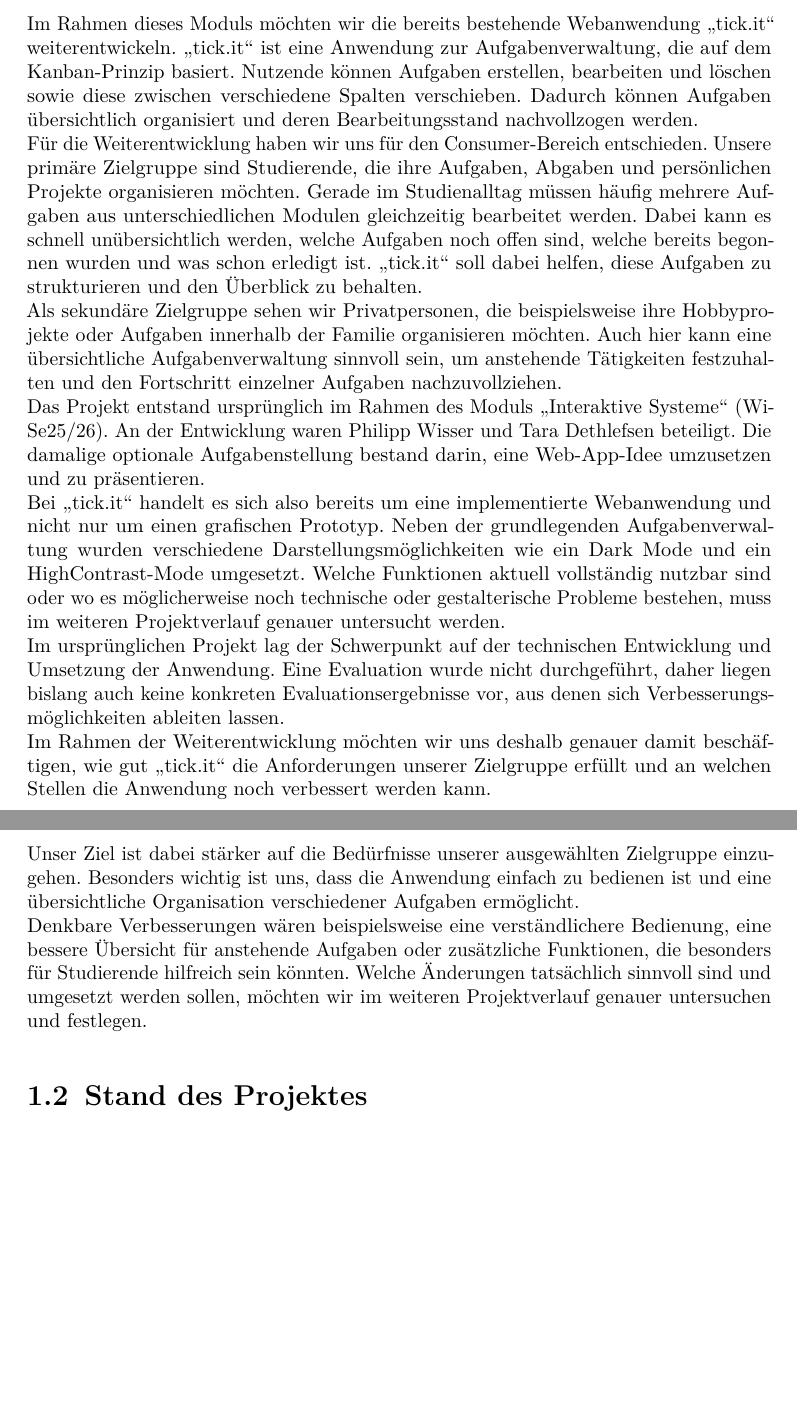
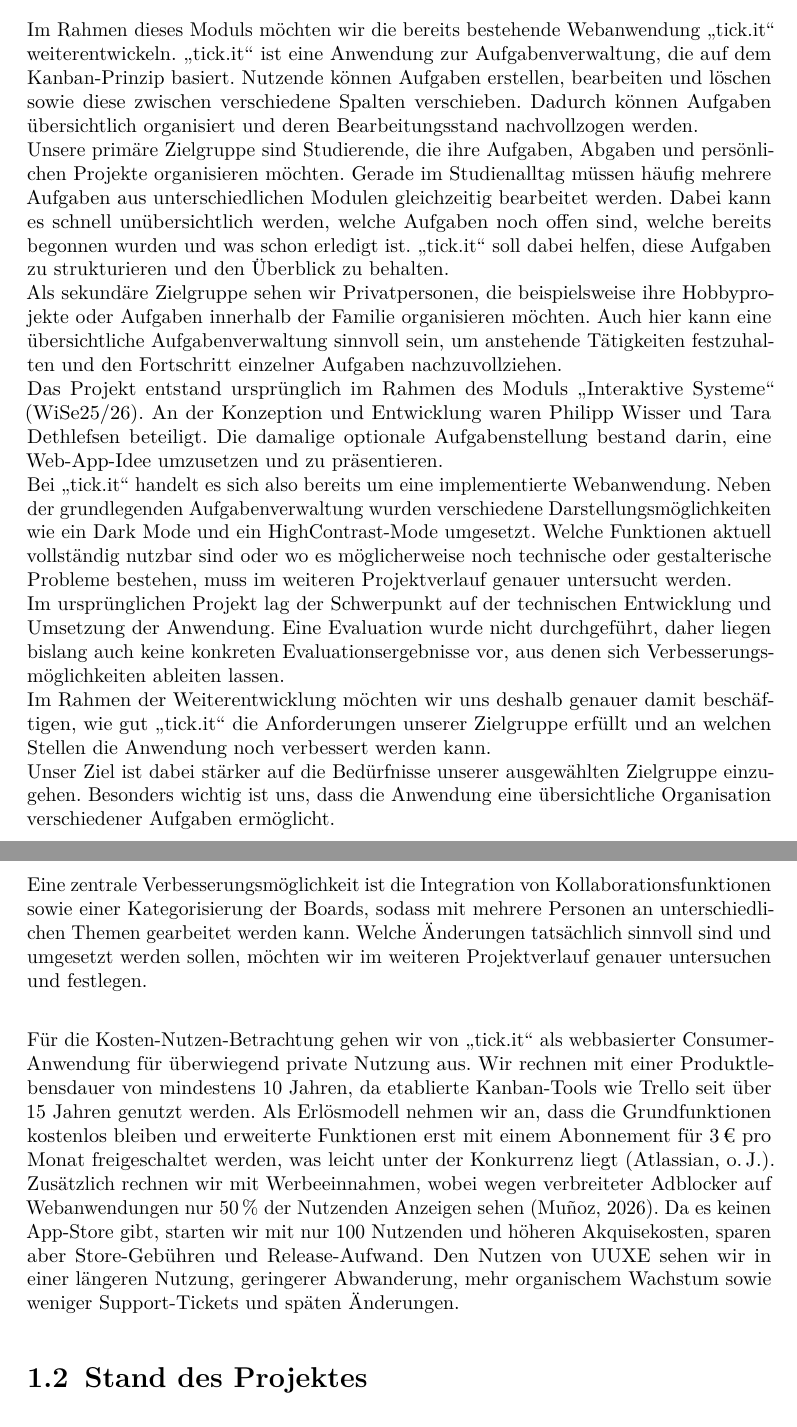
Before and after one commit to Phlipswis/UsabUXEng-2026, a LaTeX document (main.tex, which reads kapitel/aufgabe1.tex): two parts of pages 3 and 4 of 9, joined at a grey line, cut so that both start at the same text, the shorter picture padded with empty space. Compiled offline with pdfLaTeX.

Commit message:
update exercise 1

```diff
--- a/kapitel/aufgabe1.tex
+++ b/kapitel/aufgabe1.tex
@@ -12,7 +12,6 @@
 „tick.it“ ist eine Anwendung zur Aufgabenverwaltung, die auf dem Kanban-Prinzip basiert.
 Nutzende können Aufgaben erstellen, bearbeiten und löschen sowie diese zwischen verschiedene Spalten verschieben.
 Dadurch können Aufgaben übersichtlich organisiert und deren Bearbeitungsstand nachvollzogen werden.\\
-Für die Weiterentwicklung haben wir uns für den Consumer-Bereich entschieden.
 Unsere primäre Zielgruppe sind Studierende, die ihre Aufgaben, Abgaben und persönlichen Projekte organisieren möchten.
 Gerade im Studienalltag müssen häufig mehrere Aufgaben aus unterschiedlichen Modulen gleichzeitig bearbeitet werden.
 Dabei kann es schnell unübersichtlich werden, welche Aufgaben noch offen sind, welche bereits begonnen wurden und was schon erledigt ist.
@@ -20,18 +19,25 @@
 Als sekundäre Zielgruppe sehen wir Privatpersonen, die beispielsweise ihre Hobbyprojekte oder Aufgaben innerhalb der Familie organisieren möchten.
 Auch hier kann eine übersichtliche Aufgabenverwaltung sinnvoll sein, um anstehende Tätigkeiten festzuhalten und den Fortschritt einzelner Aufgaben nachzuvollziehen.\\
 Das Projekt entstand ursprünglich im Rahmen des Moduls „Interaktive Systeme“ (WiSe25/26).
-An der Entwicklung waren Philipp Wisser und Tara Dethlefsen beteiligt.
+An der Konzeption und Entwicklung waren Philipp Wisser und Tara Dethlefsen beteiligt.
 Die damalige optionale Aufgabenstellung bestand darin, eine Web-App-Idee umzusetzen und zu präsentieren.\\
-Bei „tick.it“ handelt es sich also bereits um eine implementierte Webanwendung und nicht nur um einen grafischen Prototyp.
+Bei „tick.it“ handelt es sich also bereits um eine implementierte Webanwendung.
 Neben der grundlegenden Aufgabenverwaltung wurden verschiedene Darstellungsmöglichkeiten wie ein Dark Mode und ein HighContrast-Mode umgesetzt.
 Welche Funktionen aktuell vollständig nutzbar sind oder wo es möglicherweise noch technische oder gestalterische Probleme bestehen, muss im weiteren Projektverlauf genauer untersucht werden.\\
 Im ursprünglichen Projekt lag der Schwerpunkt auf der technischen Entwicklung und Umsetzung der Anwendung.
 Eine Evaluation wurde nicht durchgeführt, daher liegen bislang auch keine konkreten Evaluationsergebnisse vor, aus denen sich Verbesserungsmöglichkeiten ableiten lassen.\\
 Im Rahmen der Weiterentwicklung möchten wir uns deshalb genauer damit beschäftigen, wie gut „tick.it“ die Anforderungen unserer Zielgruppe erfüllt und an welchen Stellen die Anwendung noch verbessert werden kann.\\
 Unser Ziel ist dabei stärker auf die Bedürfnisse unserer ausgewählten Zielgruppe einzugehen.
-Besonders wichtig ist uns, dass die Anwendung einfach zu bedienen ist und eine übersichtliche Organisation verschiedener Aufgaben ermöglicht.\\
-Denkbare Verbesserungen wären beispielsweise eine verständlichere Bedienung, eine bessere Übersicht für anstehende Aufgaben oder zusätzliche Funktionen, die besonders für Studierende hilfreich sein könnten.
-Welche Änderungen tatsächlich sinnvoll sind und umgesetzt werden sollen, möchten wir im weiteren Projektverlauf genauer untersuchen und festlegen.
+Besonders wichtig ist uns, dass die Anwendung eine übersichtliche Organisation verschiedener Aufgaben ermöglicht.\\
+Eine zentrale Verbesserungsmöglichkeit ist die Integration von Kollaborationsfunktionen sowie einer Kategorisierung der Boards, sodass mit mehrere Personen an unterschiedlichen Themen gearbeitet werden kann.
+Welche Änderungen tatsächlich sinnvoll sind und umgesetzt werden sollen, möchten wir im weiteren Projektverlauf genauer untersuchen und festlegen.\\
+
+Für die Kosten-Nutzen-Betrachtung gehen wir von „tick.it“ als webbasierter Consumer-Anwendung für überwiegend private Nutzung aus. Wir rechnen mit einer Produktlebensdauer von mindestens 10 Jahren, da etablierte Kanban-Tools wie Trello seit über 15 Jahren genutzt werden. Als Erlösmodell nehmen wir an, dass die Grundfunktionen kostenlos bleiben und erweiterte Funktionen erst mit einem Abonnement für 3\,€ pro Monat freigeschaltet werden, was leicht unter der Konkurrenz liegt \parencite{atlassian-trello-pricing}.
+Zusätzlich rechnen wir mit Werbeeinnahmen, wobei wegen verbreiteter Adblocker auf Webanwendungen nur 50\,\% der Nutzenden Anzeigen sehen \parencite{munoz2026adblocker}.
+Da es keinen App-Store gibt, starten wir mit nur 100 Nutzenden und höheren Akquisekosten, sparen aber Store-Gebühren und Release-Aufwand.
+Den Nutzen von UUXE sehen wir in einer längeren Nutzung, geringerer Abwanderung, mehr organischem Wachstum sowie weniger Support-Tickets und späten Änderungen.
+
+
 
 \section{Stand des Projektes}
 \label{sec:pt-screenshots}
```
Also changed, not shown: literatur.bib (+16 -0 lines).
